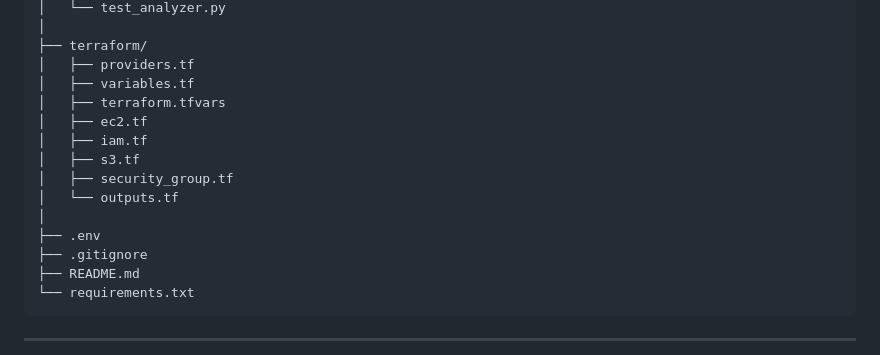
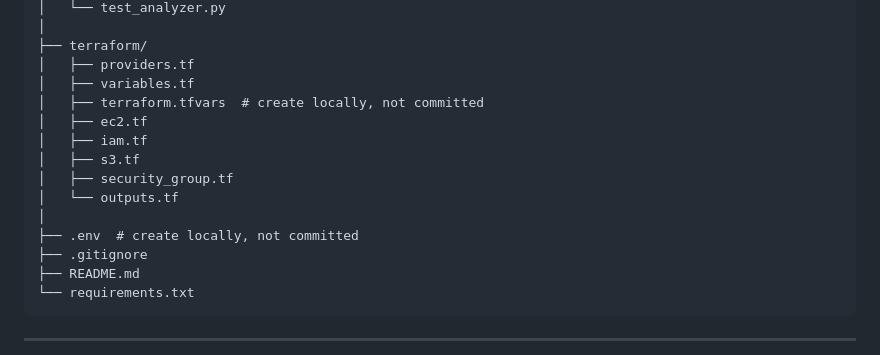
Before and after one commit to jaspreetsingh-dev/github-analyzer, a Markdown page: readme.md, the part around the change. GitHub-like rendering.

Commit message:
docs: mark local-only files in project structure

```diff
--- a/readme.md
+++ b/readme.md
@@ -118,14 +118,14 @@ project/
 ├── terraform/
 │   ├── providers.tf
 │   ├── variables.tf
-│   ├── terraform.tfvars
+│   ├── terraform.tfvars  # create locally, not committed
 │   ├── ec2.tf
 │   ├── iam.tf
 │   ├── s3.tf
 │   ├── security_group.tf
 │   └── outputs.tf
 │
-├── .env
+├── .env  # create locally, not committed
 ├── .gitignore
 ├── README.md
 └── requirements.txt
```
